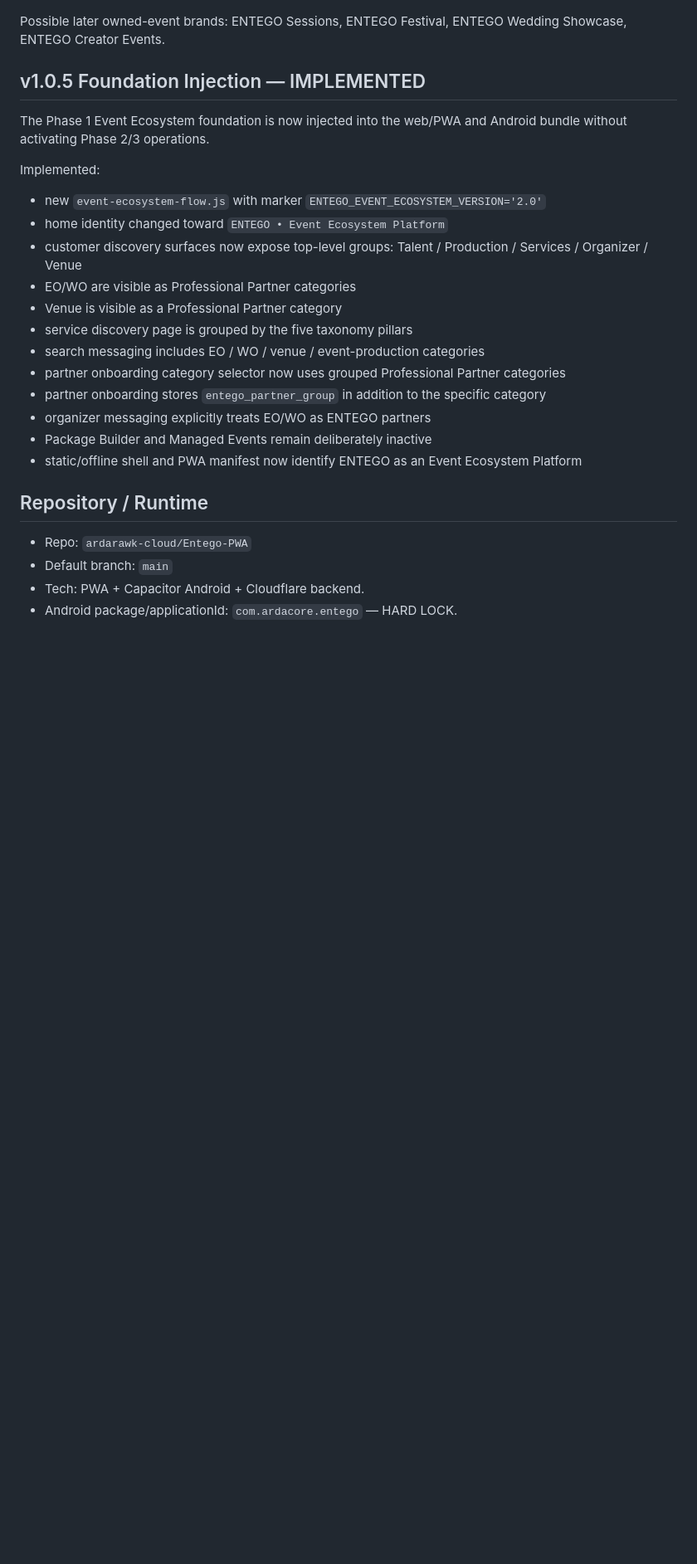
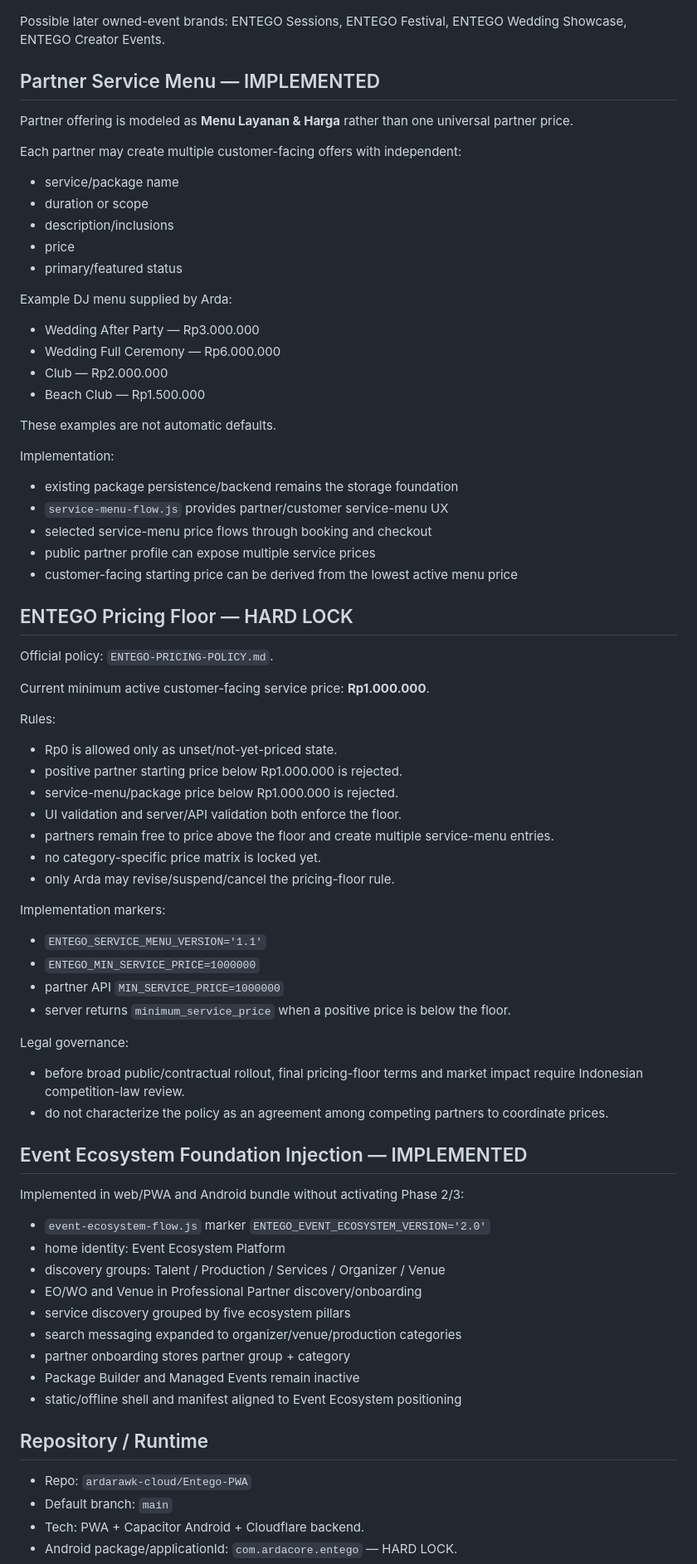
Before and after one commit to ardarawk-cloud/Entego-PWA, a Markdown page: ENTEGO-CURRENT-STATE.md, the part around one of its changes. Shown at 83% size. Rendered like a GitHub page; blank space fills up the shorter version.

Commit message:
docs(entego): checkpoint v1.0.6 service menu pricing floor

```diff
--- a/ENTEGO-CURRENT-STATE.md
+++ b/ENTEGO-CURRENT-STATE.md
@@ -68,22 +67,66 @@ Guardrail:
 
 Possible later owned-event brands: ENTEGO Sessions, ENTEGO Festival, ENTEGO Wedding Showcase, ENTEGO Creator Events.
 
-## v1.0.5 Foundation Injection — IMPLEMENTED
-The Phase 1 Event Ecosystem foundation is now injected into the web/PWA and Android bundle without activating Phase 2/3 operations.
+## Partner Service Menu — IMPLEMENTED
+Partner offering is modeled as **Menu Layanan & Harga** rather than one universal partner price.
 
-Implemented:
-- new `event-ecosystem-flow.js` with marker `ENTEGO_EVENT_ECOSYSTEM_VERSION='2.0'`
-- home identity changed toward `ENTEGO • Event Ecosystem Platform`
-- customer discovery surfaces now expose top-level groups: Talent / Production / Services / Organizer / Venue
-- EO/WO are visible as Professional Partner categories
-- Venue is visible as a Professional Partner category
-- service discovery page is grouped by the five taxonomy pillars
-- search messaging includes EO / WO / venue / event-production categories
-- partner onboarding category selector now uses grouped Professional Partner categories
-- partner onboarding stores `entego_partner_group` in addition to the specific category
-- organizer messaging explicitly treats EO/WO as ENTEGO partners
-- Package Builder and Managed Events remain deliberately inactive
-- static/offline shell and PWA manifest now identify ENTEGO as an Event Ecosystem Platform
+Each partner may create multiple customer-facing offers with independent:
+- service/package name
+- duration or scope
+- description/inclusions
+- price
+- primary/featured status
+
+Example DJ menu supplied by Arda:
+- Wedding After Party — Rp3.000.000
+- Wedding Full Ceremony — Rp6.000.000
+- Club — Rp2.000.000
+- Beach Club — Rp1.500.000
+
+These examples are not automatic defaults.
+
+Implementation:
+- existing package persistence/backend remains the storage foundation
+- `service-menu-flow.js` provides partner/customer service-menu UX
+- selected service-menu price flows through booking and checkout
+- public partner profile can expose multiple service prices
+- customer-facing starting price can be derived from the lowest active menu price
+
+## ENTEGO Pricing Floor — HARD LOCK
+Official policy: `ENTEGO-PRICING-POLICY.md`.
+
+Current minimum active customer-facing service price: **Rp1.000.000**.
+
+Rules:
+- Rp0 is allowed only as unset/not-yet-priced state.
+- positive partner starting price below Rp1.000.000 is rejected.
+- service-menu/package price below Rp1.000.000 is rejected.
+- UI validation and server/API validation both enforce the floor.
+- partners remain free to price above the floor and create multiple service-menu entries.
+- no category-specific price matrix is locked yet.
+- only Arda may revise/suspend/cancel the pricing-floor rule.
+
+Implementation markers:
+- `ENTEGO_SERVICE_MENU_VERSION='1.1'`
+- `ENTEGO_MIN_SERVICE_PRICE=1000000`
+- partner API `MIN_SERVICE_PRICE=1000000`
+- server returns `minimum_service_price` when a positive price is below the floor.
+
+Legal governance:
+- before broad public/contractual rollout, final pricing-floor terms and market impact require Indonesian competition-law review.
+- do not characterize the policy as an agreement among competing partners to coordinate prices.
+
+## Event Ecosystem Foundation Injection — IMPLEMENTED
+Implemented in web/PWA and Android bundle without activating Phase 2/3:
+- `event-ecosystem-flow.js` marker `ENTEGO_EVENT_ECOSYSTEM_VERSION='2.0'`
+- home identity: Event Ecosystem Platform
+- discovery groups: Talent / Production / Services / Organizer / Venue
+- EO/WO and Venue in Professional Partner discovery/onboarding
+- service discovery grouped by five ecosystem pillars
+- search messaging expanded to organizer/venue/production categories
+- partner onboarding stores partner group + category
+- Package Builder and Managed Events remain inactive
+- static/offline shell and manifest aligned to Event Ecosystem positioning
 
 ## Repository / Runtime
 - Repo: `ardarawk-cloud/Entego-PWA`
```
Also changed, not shown: other parts of ENTEGO-CURRENT-STATE.md (+47 -44 lines).
